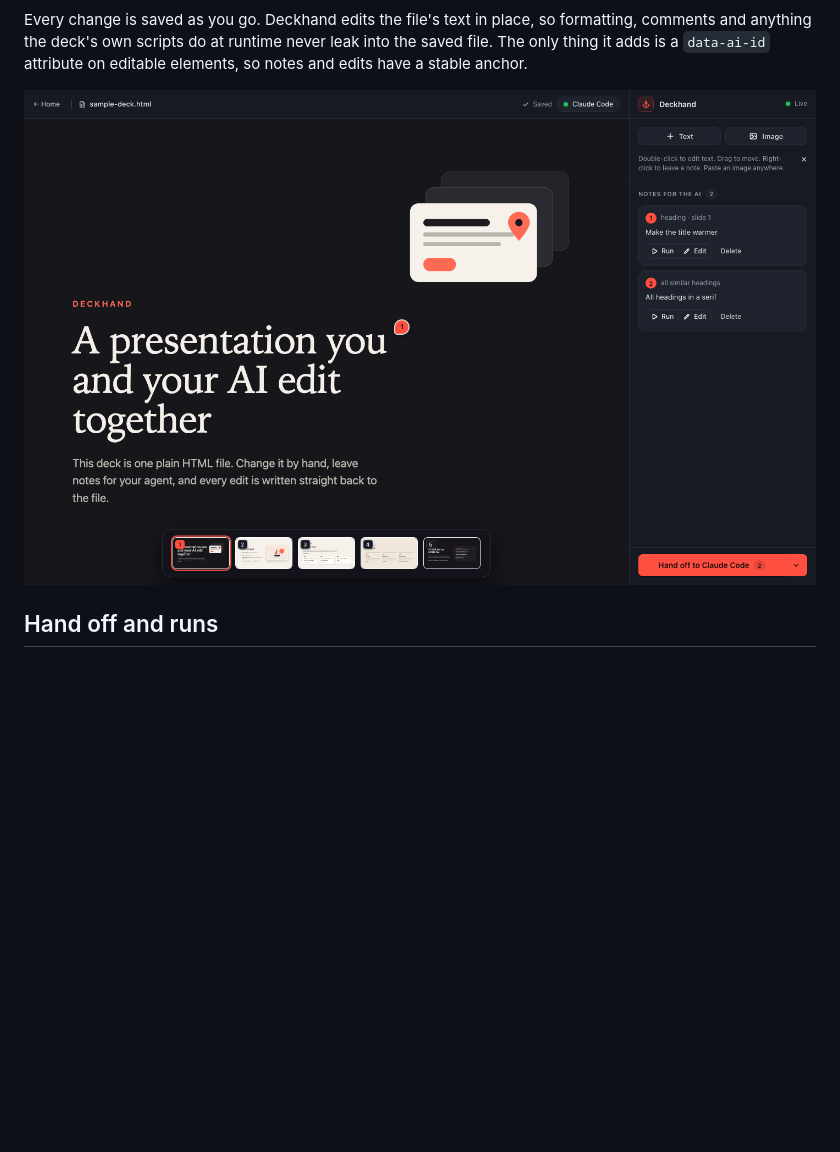
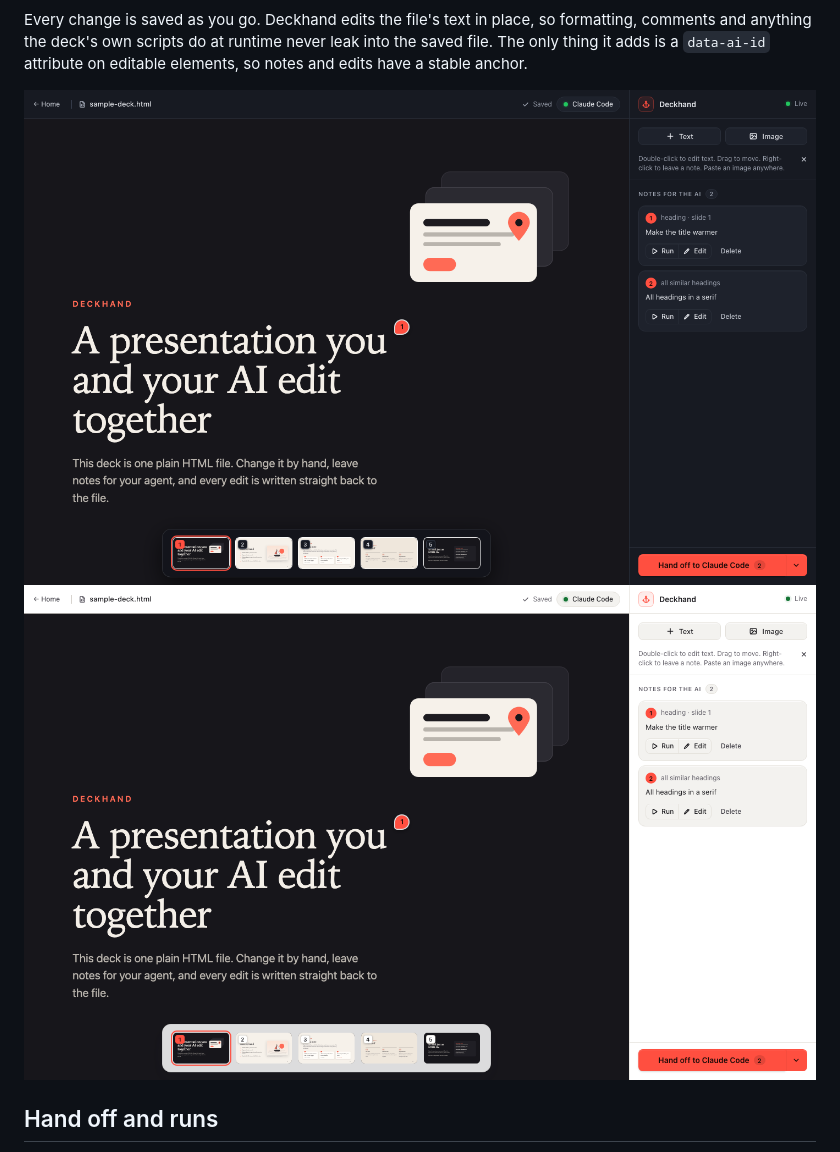
Before and after one commit to BfdCampos/deckhand, a Markdown page: README.md, the part around one of its changes. GitHub-like rendering; pictures changed too: docs/screenshots/editor-notes-light.png (added); blank space fills up the shorter version.

```diff
--- a/README.md
+++ b/README.md
@@ -64,7 +68,8 @@ Everything else is a note. Right-click an element, say what you want ("make this
 
 Every change is saved as you go. Deckhand edits the file's text in place, so formatting, comments and anything the deck's own scripts do at runtime never leak into the saved file. The only thing it adds is a `data-ai-id` attribute on editable elements, so notes and edits have a stable anchor.
 
-![The editor: the deck on the left with a note pin and the slide dock, and notes for the AI in the sidebar on the right](docs/screenshots/editor-notes.png)
+![The editor: the deck on the left with a note pin and the slide dock, and notes for the AI in the sidebar on the right](docs/screenshots/editor-notes.png#gh-dark-mode-only)
+![The editor: the deck on the left with a note pin and the slide dock, and notes for the AI in the sidebar on the right](docs/screenshots/editor-notes-light.png#gh-light-mode-only)
 
 ## Hand off and runs
 
```
Also changed, not shown: other parts of README.md (+6 -2 lines), docs/screenshots/generation-light.png (added), docs/screenshots/home-light.png (added).
